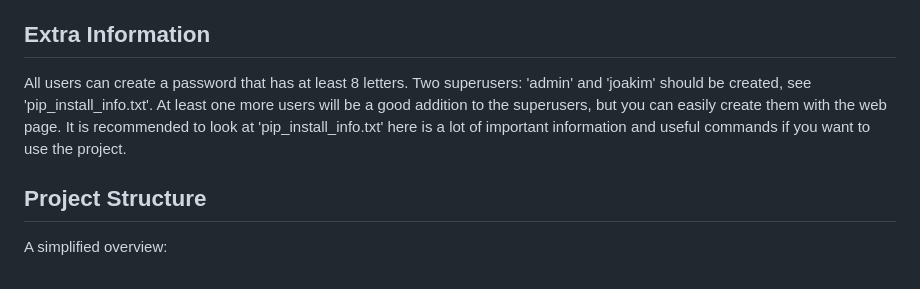
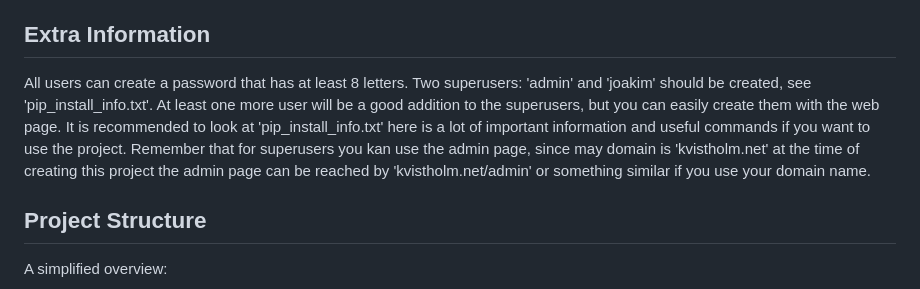
Before and after one commit to JoakimKv/arsmagica_seasons, a Markdown page: README.md, the part around the change. Rendered like a GitHub page.

```diff
--- a/README.md
+++ b/README.md
@@ -20,7 +20,7 @@ This project has been adapted and extended from the Flask project for further de
 
 ## Extra Information
 
-All users can create a password that has at least 8 letters. Two superusers: 'admin' and 'joakim' should be created, see 'pip_install_info.txt'. At least one more users will be a good addition to the superusers, but you can easily create them with the web page. It is recommended to look at 'pip_install_info.txt' here is a lot of important information and useful commands if you want to use the project.
+All users can create a password that has at least 8 letters. Two superusers: 'admin' and 'joakim' should be created, see 'pip_install_info.txt'. At least one more user will be a good addition to the superusers, but you can easily create them with the web page. It is recommended to look at 'pip_install_info.txt' here is a lot of important information and useful commands if you want to use the project. Remember that for superusers you kan use the admin page, since may domain is 'kvistholm.net' at the time of creating this project the admin page can be reached by 'kvistholm.net/admin' or something similar if you use your domain name.
 
 ## Project Structure
 
```
